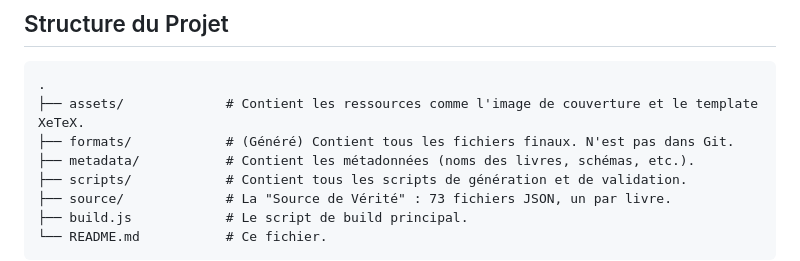
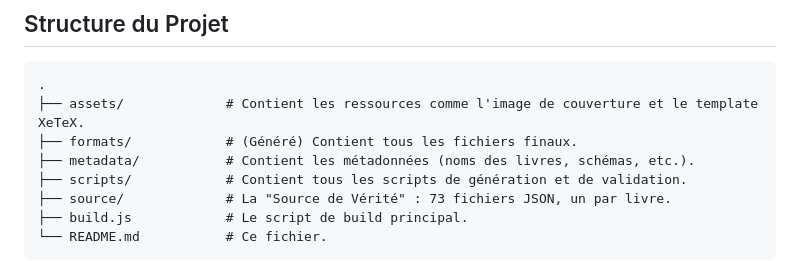
Before and after one commit to janvier-s/bible-fillion, a Markdown page: ReadMe.md, the part around the change. Drawn GitHub-style.

````diff
--- a/ReadMe.md
+++ b/ReadMe.md
@@ -112,7 +112,7 @@ node scripts/validate.js
 ```
 .
 ├── assets/             # Contient les ressources comme l'image de couverture et le template XeTeX.
-├── formats/            # (Généré) Contient tous les fichiers finaux. N'est pas dans Git.
+├── formats/            # (Généré) Contient tous les fichiers finaux.
 ├── metadata/           # Contient les métadonnées (noms des livres, schémas, etc.).
 ├── scripts/            # Contient tous les scripts de génération et de validation.
 ├── source/             # La "Source de Vérité" : 73 fichiers JSON, un par livre.
````
